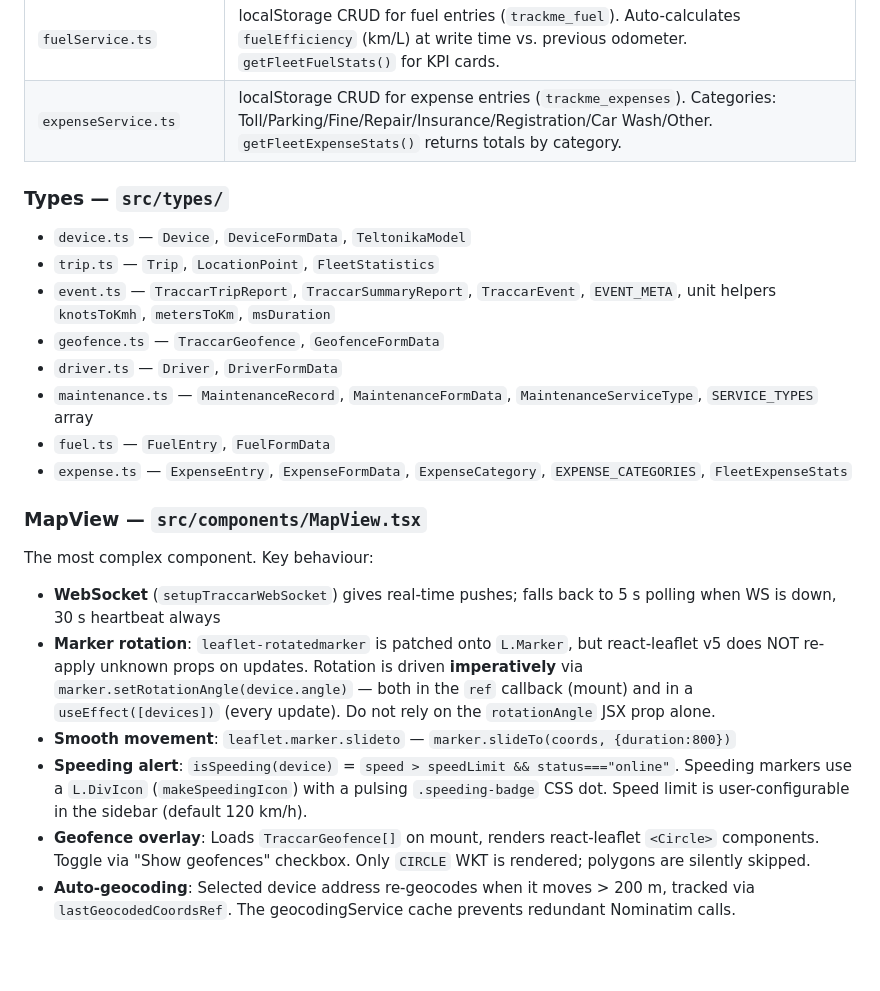
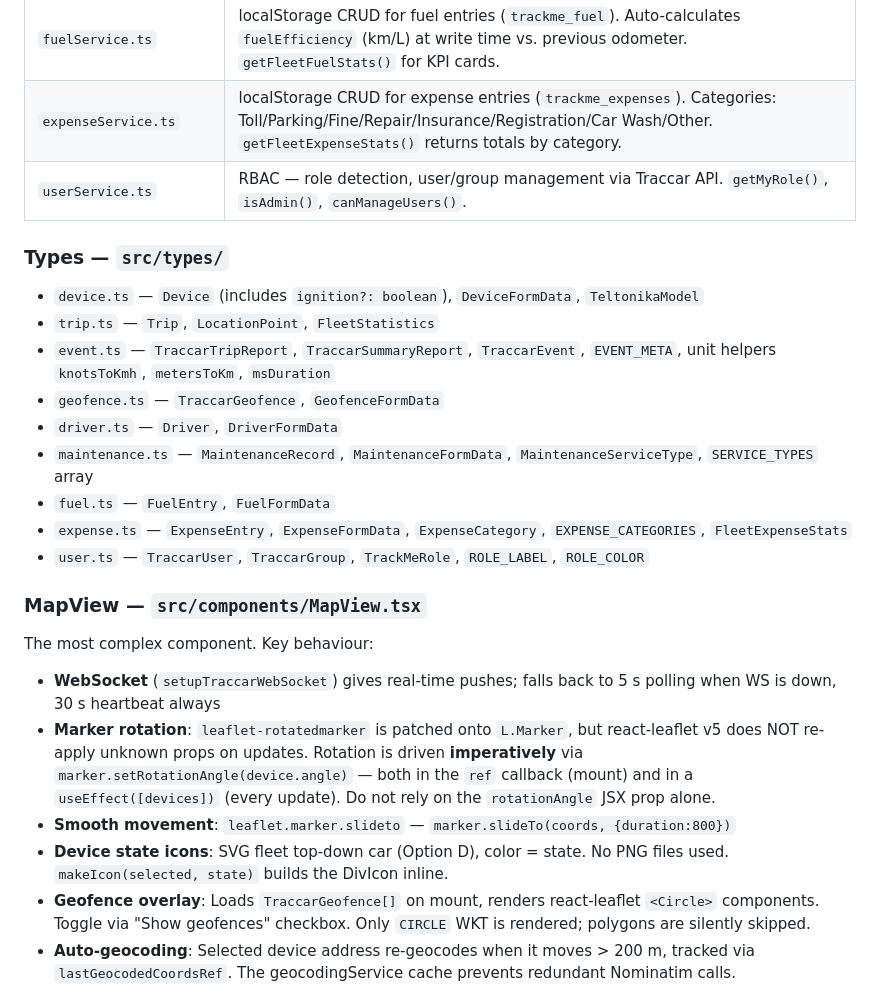
Before and after one commit to fazalghaniqureshi/trackme, a Markdown page: CLAUDE.md, the part around one of its changes. GitHub-like rendering; blank space fills up the shorter version.

```diff
--- a/CLAUDE.md
+++ b/CLAUDE.md
@@ -59,10 +101,11 @@ Twelve routes inside a shared `<Navigation />` bar:
 | `maintenanceService.ts` | localStorage CRUD for service records (`trackme_maintenance`). `getOverdueRecords()` and `getUpcomingRecords(days)` for alert detection. |
 | `fuelService.ts` | localStorage CRUD for fuel entries (`trackme_fuel`). Auto-calculates `fuelEfficiency` (km/L) at write time vs. previous odometer. `getFleetFuelStats()` for KPI cards. |
 | `expenseService.ts` | localStorage CRUD for expense entries (`trackme_expenses`). Categories: Toll/Parking/Fine/Repair/Insurance/Registration/Car Wash/Other. `getFleetExpenseStats()` returns totals by category. |
+| `userService.ts` | RBAC — role detection, user/group management via Traccar API. `getMyRole()`, `isAdmin()`, `canManageUsers()`. |
 
 ### Types — `src/types/`
 
-- `device.ts` — `Device`, `DeviceFormData`, `TeltonikaModel`
+- `device.ts` — `Device` (includes `ignition?: boolean`), `DeviceFormData`, `TeltonikaModel`
 - `trip.ts` — `Trip`, `LocationPoint`, `FleetStatistics`
 - `event.ts` — `TraccarTripReport`, `TraccarSummaryReport`, `TraccarEvent`, `EVENT_META`, unit helpers `knotsToKmh`, `metersToKm`, `msDuration`
 - `geofence.ts` — `TraccarGeofence`, `GeofenceFormData`
@@ -70,6 +113,7 @@ Twelve routes inside a shared `<Navigation />` bar:
 - `maintenance.ts` — `MaintenanceRecord`, `MaintenanceFormData`, `MaintenanceServiceType`, `SERVICE_TYPES` array
 - `fuel.ts` — `FuelEntry`, `FuelFormData`
 - `expense.ts` — `ExpenseEntry`, `ExpenseFormData`, `ExpenseCategory`, `EXPENSE_CATEGORIES`, `FleetExpenseStats`
+- `user.ts` — `TraccarUser`, `TraccarGroup`, `TrackMeRole`, `ROLE_LABEL`, `ROLE_COLOR`
 
 ### MapView — `src/components/MapView.tsx`
 
@@ -77,7 +121,7 @@ The most complex component. Key behaviour:
 - **WebSocket** (`setupTraccarWebSocket`) gives real-time pushes; falls back to 5 s polling when WS is down, 30 s heartbeat always
 - **Marker rotation**: `leaflet-rotatedmarker` is patched onto `L.Marker`, but react-leaflet v5 does NOT re-apply unknown props on updates. Rotation is driven **imperatively** via `marker.setRotationAngle(device.angle)` — both in the `ref` callback (mount) and in a `useEffect([devices])` (every update). Do not rely on the `rotationAngle` JSX prop alone.
 - **Smooth movement**: `leaflet.marker.slideto` — `marker.slideTo(coords, {duration:800})`
-- **Speeding alert**: `isSpeeding(device)` = `speed > speedLimit && status==="online"`. Speeding markers use a `L.DivIcon` (`makeSpeedingIcon`) with a pulsing `.speeding-badge` CSS dot. Speed limit is user-configurable in the sidebar (default 120 km/h).
+- **Device state icons**: SVG fleet top-down car (Option D), color = state. No PNG files used. `makeIcon(selected, state)` builds the DivIcon inline.
 - **Geofence overlay**: Loads `TraccarGeofence[]` on mount, renders react-leaflet `<Circle>` components. Toggle via "Show geofences" checkbox. Only `CIRCLE` WKT is rendered; polygons are silently skipped.
 - **Auto-geocoding**: Selected device address re-geocodes when it moves > 200 m, tracked via `lastGeocodedCoordsRef`. The geocodingService cache prevents redundant Nominatim calls.
 - **Route playback**: `getTraccarLocationHistory` → polyline + start/end CircleMarkers + animated playhead Marker. Speeds: 1×/5×/10×/50×.
```
Also changed, not shown: other parts of CLAUDE.md (+68 -5 lines).
